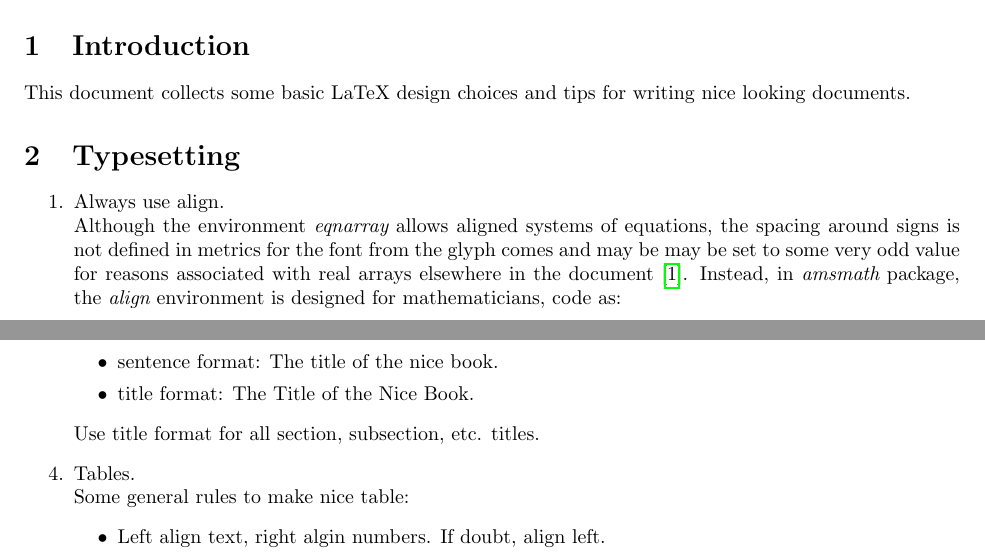
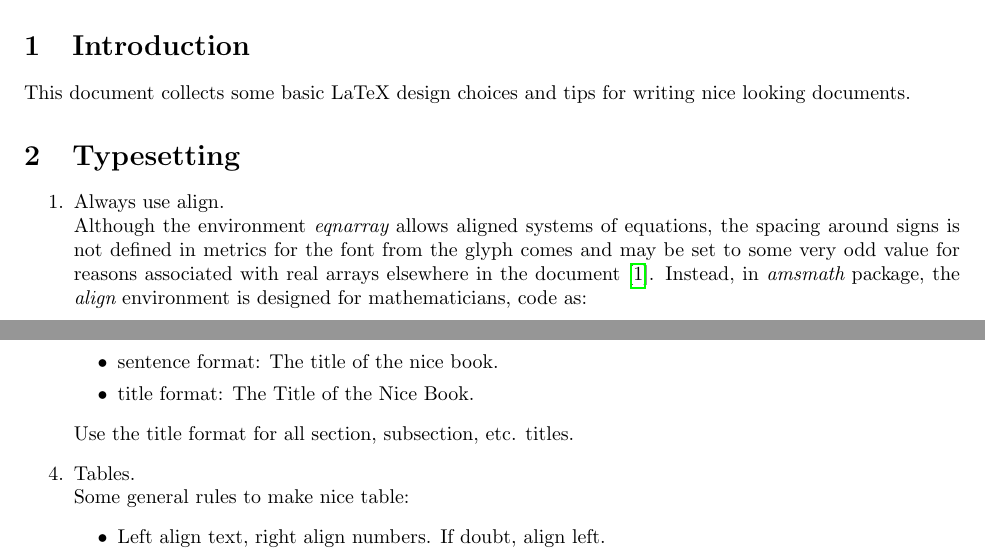
Before and after one commit to Mengyanz/LaTex_practices_for_ML, a LaTeX document (latex_ml.tex): two parts of page 1 of 2, joined at a grey line, cut so that both start at the same text. Compiled offline with pdfLaTeX.

Commit message:
fix typos

```diff
--- a/latex_ml.tex
+++ b/latex_ml.tex
@@ -28,7 +28,7 @@ This document collects some basic LaTeX design choices and tips for writing nice
 
 \begin{enumerate}
     \item Always use align. \\
-    Although the environment $\textit{eqnarray}$ allows aligned systems of equations, the spacing around signs is not defined in metrics for the font from the glyph comes and may be may be set to some very odd value for reasons associated with real arrays elsewhere in the document \cite{Madsen:PJ:2006-4}. Instead, in $\textit{amsmath}$ package, the $\textit{align}$ environment is designed for mathematicians, code as:
+    Although the environment $\textit{eqnarray}$ allows aligned systems of equations, the spacing around signs is not defined in metrics for the font from the glyph comes and may be set to some very odd value for reasons associated with real arrays elsewhere in the document \cite{Madsen:PJ:2006-4}. Instead, in $\textit{amsmath}$ package, the $\textit{align}$ environment is designed for mathematicians, code as:
 
     \begin{lstlisting}
     \begin{align}
@@ -56,12 +56,12 @@ This document collects some basic LaTeX design choices and tips for writing nice
        \item sentence format: The title of the nice book.
        \item title format: The Title of the Nice Book.
    \end{itemize}
-   Use title format for all section, subsection, etc. titles.
+   Use the title format for all section, subsection, etc. titles.
 
    \item Tables.\\
    Some general rules to make nice table:
    \begin{itemize}
-       \item Left align text, right algin numbers. If doubt, align left.
+       \item Left align text, right align numbers. If doubt, align left.
        \item Use consistent precise of numbers.
        \item Add emphasis
        \item Avoid vertical lines or "boxing up" cells. Usually 3 horizontal lines are
```
